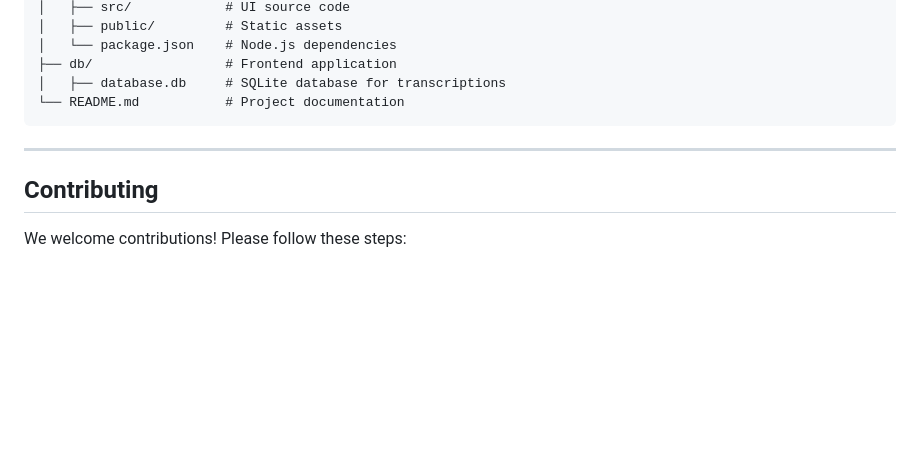
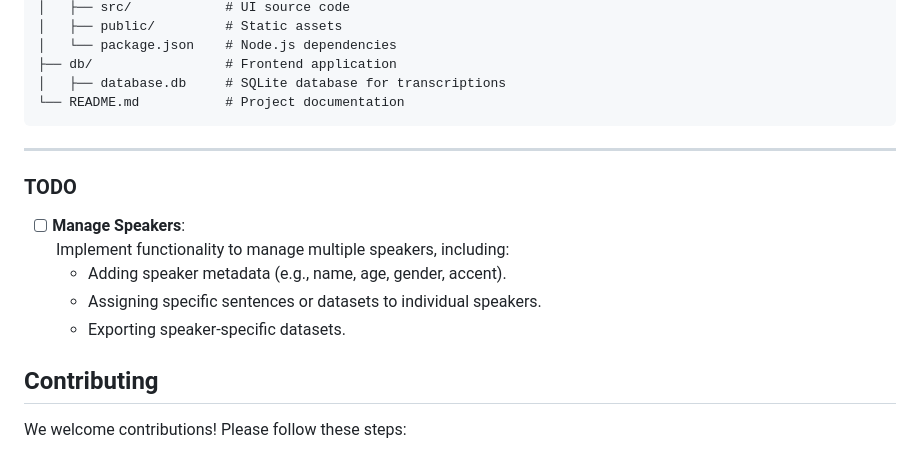
Before and after one commit to yassinevic/audio_dataset_creator, a Markdown page: README.md, the part around the change. GitHub-like rendering; blank space fills up the shorter version.

```diff
--- a/README.md
+++ b/README.md
@@ -90,6 +90,15 @@ audio_dataset_creator/
 
 ---
 
+### TODO
+
+- [ ] **Manage Speakers**:
+  Implement functionality to manage multiple speakers, including:
+  - Adding speaker metadata (e.g., name, age, gender, accent).
+  - Assigning specific sentences or datasets to individual speakers.
+  - Exporting speaker-specific datasets.
+
+
 ## Contributing
 
 We welcome contributions! Please follow these steps:
```
